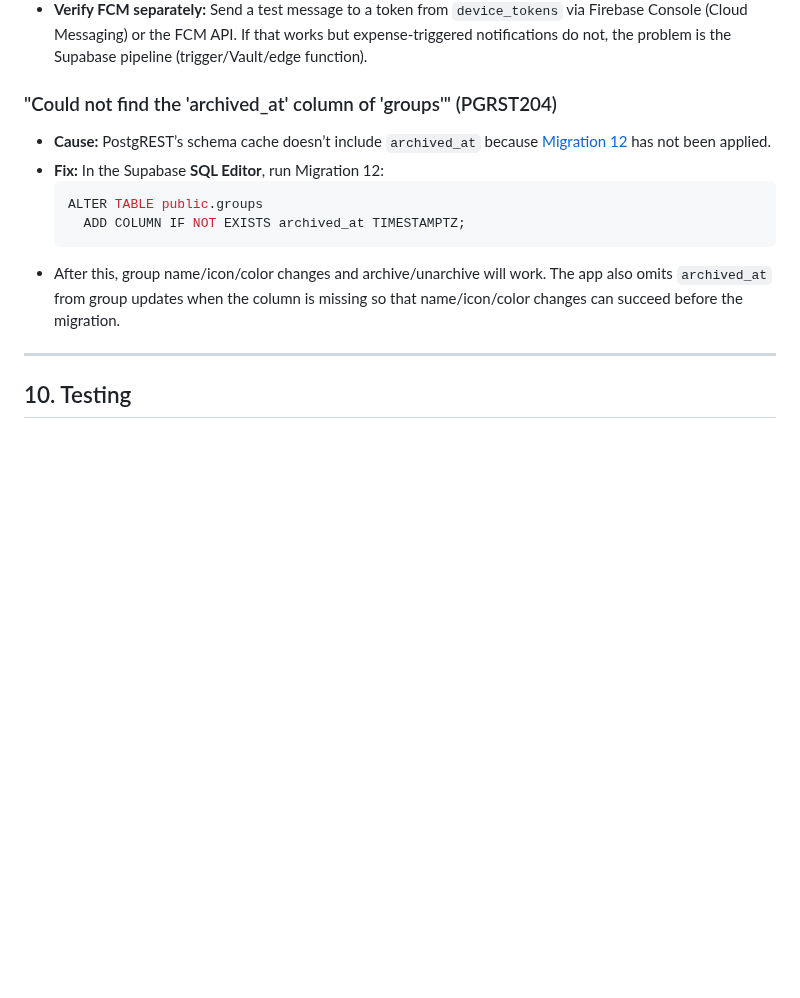
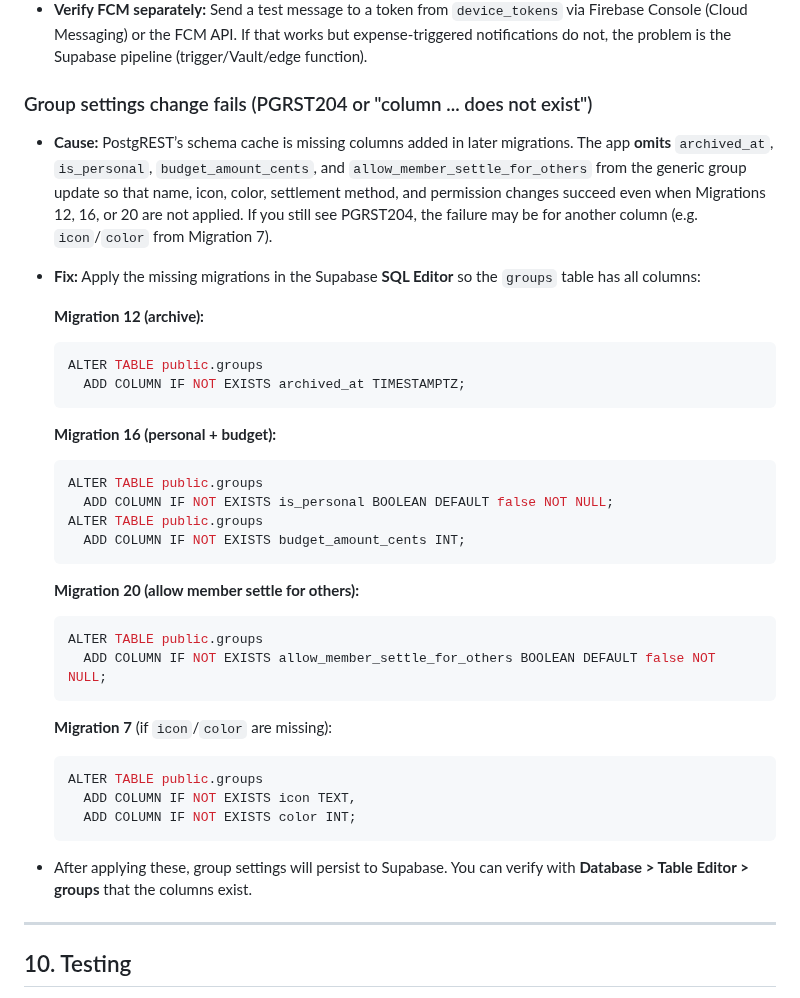
Before and after one commit to Zyzto/Hisab, a Markdown page: docs/SUPABASE_SETUP.md, the part around the change. Drawn GitHub-style; blank space fills up the shorter version.

Commit message:
docs: update CODEBASE and Supabase setup

````diff
--- a/docs/SUPABASE_SETUP.md
+++ b/docs/SUPABASE_SETUP.md
@@ -2151,15 +2151,39 @@ The "Current schema reference" table above can be re-verified with `list_tables`
   - **No device tokens:** Recipients must be signed in with notifications enabled and permission granted; tokens are stored in `device_tokens`. On web, `FCM_VAPID_KEY` must be set at build time or the web token is never registered.
 - **Verify FCM separately:** Send a test message to a token from `device_tokens` via Firebase Console (Cloud Messaging) or the FCM API. If that works but expense-triggered notifications do not, the problem is the Supabase pipeline (trigger/Vault/edge function).
 
-### "Could not find the 'archived_at' column of 'groups'" (PGRST204)
-
-- **Cause:** PostgREST’s schema cache doesn’t include `archived_at` because [Migration 12](#migration-12-groups-archive-archived_at) has not been applied.
-- **Fix:** In the Supabase **SQL Editor**, run Migration 12:
+### Group settings change fails (PGRST204 or "column ... does not exist")
+
+- **Cause:** PostgREST’s schema cache is missing columns added in later migrations. The app **omits** `archived_at`, `is_personal`, `budget_amount_cents`, and `allow_member_settle_for_others` from the generic group update so that name, icon, color, settlement method, and permission changes succeed even when Migrations 12, 16, or 20 are not applied. If you still see PGRST204, the failure may be for another column (e.g. `icon`/`color` from Migration 7).
+- **Fix:** Apply the missing migrations in the Supabase **SQL Editor** so the `groups` table has all columns:
+
+  **Migration 12 (archive):**
   ```sql
   ALTER TABLE public.groups
     ADD COLUMN IF NOT EXISTS archived_at TIMESTAMPTZ;
   ```
-- After this, group name/icon/color changes and archive/unarchive will work. The app also omits `archived_at` from group updates when the column is missing so that name/icon/color changes can succeed before the migration.
+
+  **Migration 16 (personal + budget):**
+  ```sql
+  ALTER TABLE public.groups
+    ADD COLUMN IF NOT EXISTS is_personal BOOLEAN DEFAULT false NOT NULL;
+  ALTER TABLE public.groups
+    ADD COLUMN IF NOT EXISTS budget_amount_cents INT;
+  ```
+
+  **Migration 20 (allow member settle for others):**
+  ```sql
+  ALTER TABLE public.groups
+    ADD COLUMN IF NOT EXISTS allow_member_settle_for_others BOOLEAN DEFAULT false NOT NULL;
+  ```
+
+  **Migration 7** (if `icon`/`color` are missing):
+  ```sql
+  ALTER TABLE public.groups
+    ADD COLUMN IF NOT EXISTS icon TEXT,
+    ADD COLUMN IF NOT EXISTS color INT;
+  ```
+
+- After applying these, group settings will persist to Supabase. You can verify with **Database > Table Editor > groups** that the columns exist.
 
 ---
 
````
Also changed, not shown: docs/CODEBASE.md (+2 -0 lines).
